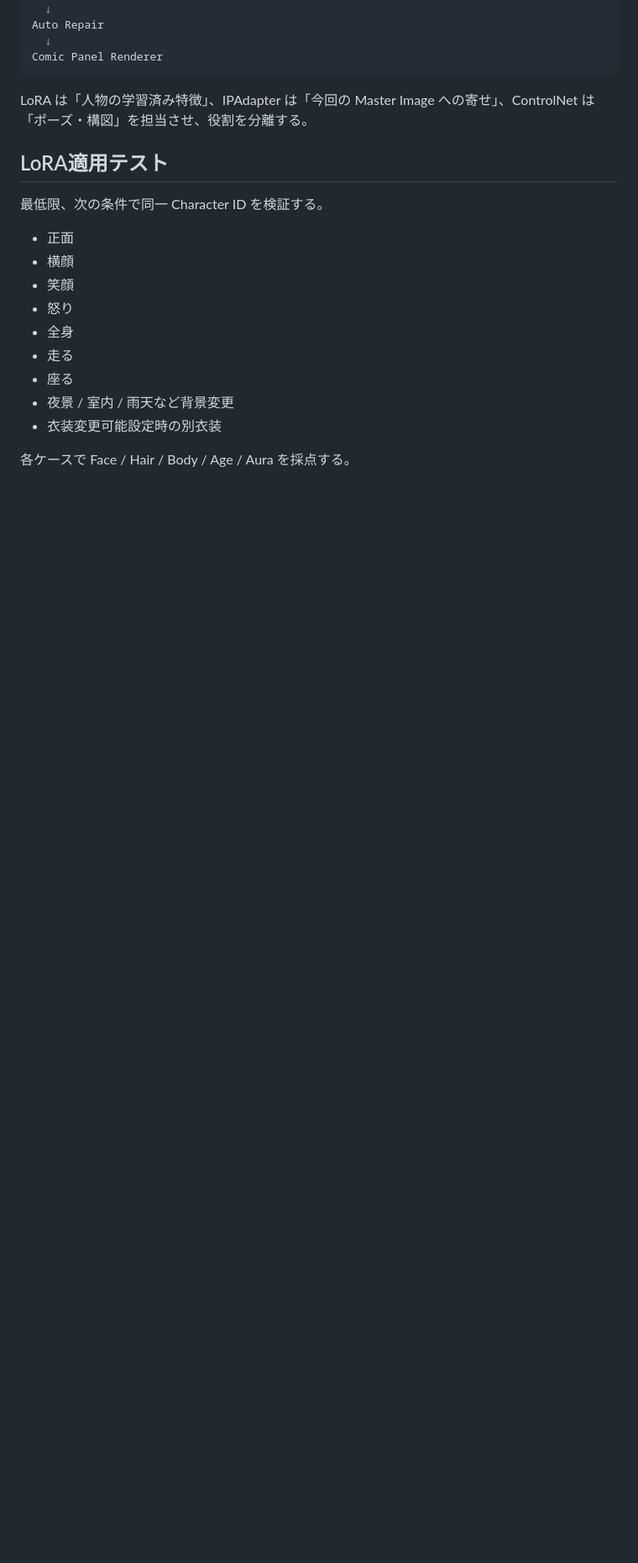
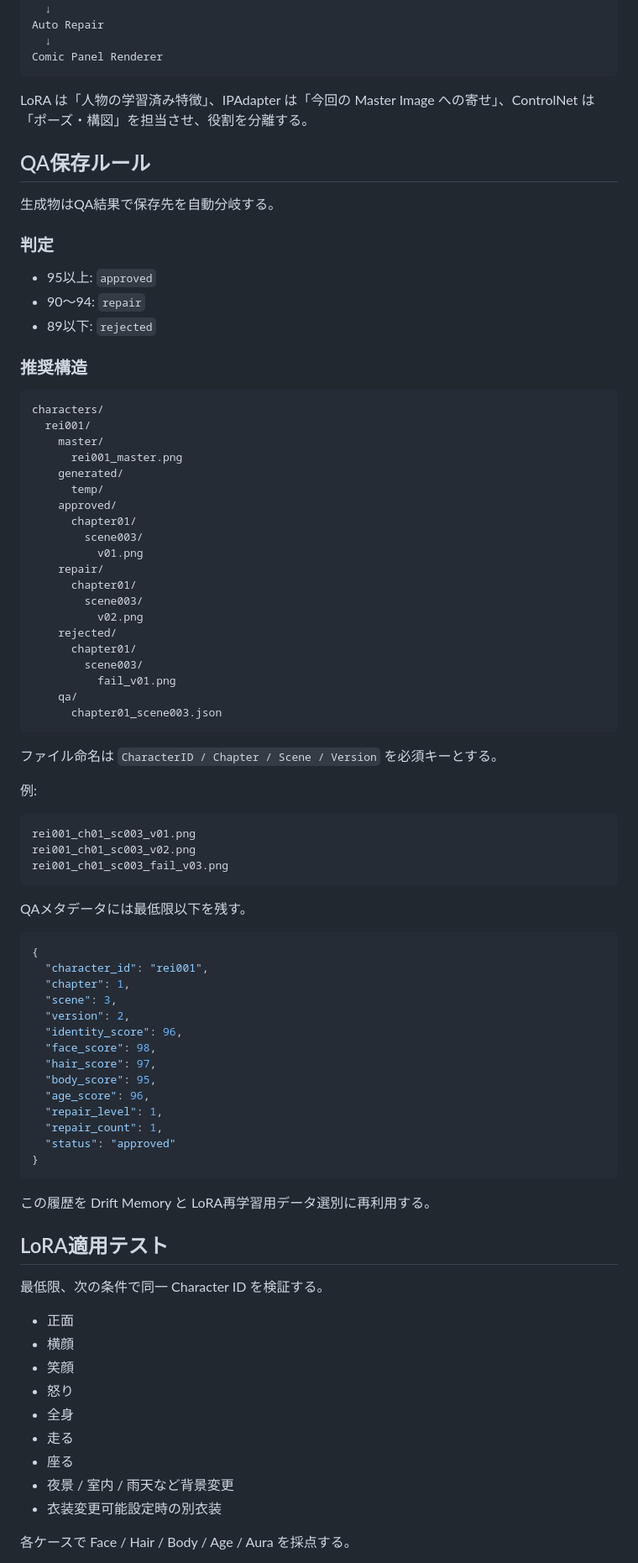
Before and after one commit to skwkota0821-maker/sk-labs-lp, a Markdown page: docs/manga-character-lora-roadmap.md, the part around one of its changes. Shown at 84% size. GitHub-like rendering; blank space fills up the shorter version.

Commit message:
docs: add identity-preserving FaceDetailer IPAdapter and QA storage policy

````diff
--- a/docs/manga-character-lora-roadmap.md
+++ b/docs/manga-character-lora-roadmap.md
@@ -177,6 +223,72 @@ Comic Panel Renderer
 ```
 
 LoRA は「人物の学習済み特徴」、IPAdapter は「今回の Master Image への寄せ」、ControlNet は「ポーズ・構図」を担当させ、役割を分離する。
+
+## QA保存ルール
+
+生成物はQA結果で保存先を自動分岐する。
+
+### 判定
+
+- 95以上: `approved`
+- 90〜94: `repair`
+- 89以下: `rejected`
+
+### 推奨構造
+
+```text
+characters/
+  rei001/
+    master/
+      rei001_master.png
+    generated/
+      temp/
+    approved/
+      chapter01/
+        scene003/
+          v01.png
+    repair/
+      chapter01/
+        scene003/
+          v02.png
+    rejected/
+      chapter01/
+        scene003/
+          fail_v01.png
+    qa/
+      chapter01_scene003.json
+```
+
+ファイル命名は `CharacterID / Chapter / Scene / Version` を必須キーとする。
+
+例:
+
+```text
+rei001_ch01_sc003_v01.png
+rei001_ch01_sc003_v02.png
+rei001_ch01_sc003_fail_v03.png
+```
+
+QAメタデータには最低限以下を残す。
+
+```json
+{
+  "character_id": "rei001",
+  "chapter": 1,
+  "scene": 3,
+  "version": 2,
+  "identity_score": 96,
+  "face_score": 98,
+  "hair_score": 97,
+  "body_score": 95,
+  "age_score": 96,
+  "repair_level": 1,
+  "repair_count": 1,
+  "status": "approved"
+}
+```
+
+この履歴を Drift Memory と LoRA再学習用データ選別に再利用する。
 
 ## LoRA適用テスト
 
````
Also changed, not shown: other parts of docs/manga-character-lora-roadmap.md (+55 -7 lines).
